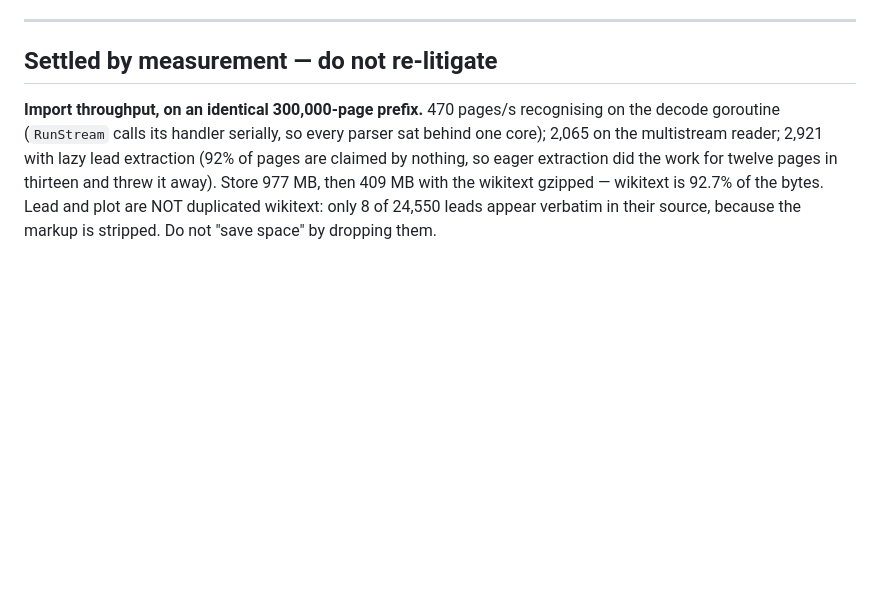
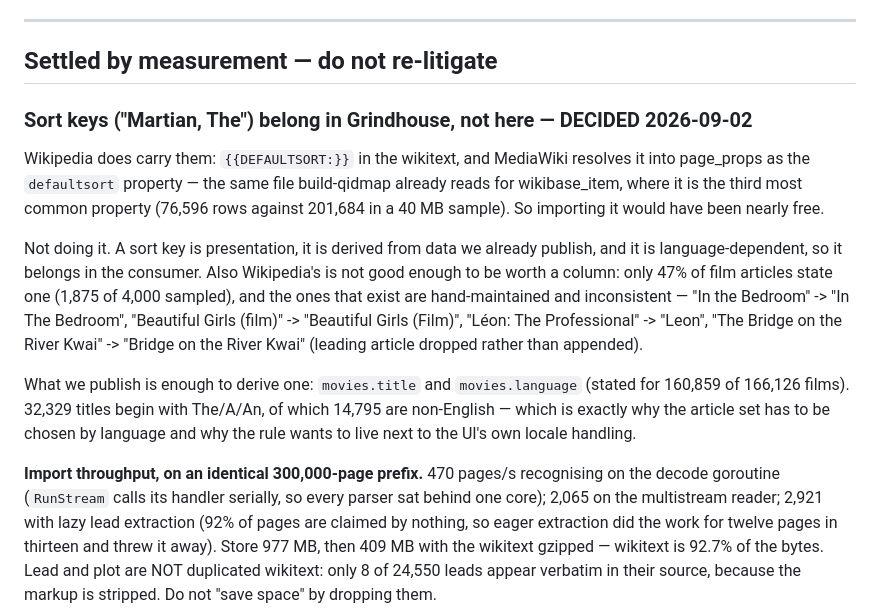
Before and after one commit to szatmary/filmstock, a Markdown page: docs/TODO.md, the part around the change. Rendered like a GitHub page; blank space fills up the shorter version.

Commit message:
Decide sort keys belong in the consumer, not the database
Wikipedia has them — {{DEFAULTSORT}} in wikitext, resolved into page_props as
the defaultsort property, in the same file build-qidmap already reads — so
importing would have been nearly free. Recording why we are not: a sort key
is presentation, derived from columns we already publish, and
language-dependent, so it belongs in Grindhouse. Wikipedia's own is also too
thin to be worth a column: 47% coverage on films, and hand-maintained
inconsistently ("In the Bedroom" -> "In The Bedroom", "Léon: The
Professional" -> "Leon").

title and language are published and suffice: language is stated for 160,859
of 166,126 films, and of the 32,329 titles starting with The/A/An, 14,795 are
non-English — which is why the article set must be chosen by language.

Co-Authored-By: Claude Opus 5 (1M context) <noreply@anthropic.com>

```diff
--- a/docs/TODO.md
+++ b/docs/TODO.md
@@ -632,6 +632,31 @@ day at a time instead of rebuilt in 46 minutes.
 
 ## Settled by measurement — do not re-litigate
 
+### Sort keys ("Martian, The") belong in Grindhouse, not here — DECIDED 2026-09-02
+
+Wikipedia does carry them: `{{DEFAULTSORT:}}` in the wikitext, and MediaWiki
+resolves it into page_props as the `defaultsort` property — the same file
+build-qidmap already reads for wikibase_item, where it is the third most
+common property (76,596 rows against 201,684 in a 40 MB sample). So importing
+it would have been nearly free.
+
+Not doing it. A sort key is presentation, it is derived from data we already
+publish, and it is language-dependent, so it belongs in the consumer. Also
+Wikipedia's is not good enough to be worth a column: only 47% of film
+articles state one (1,875 of 4,000 sampled), and the ones that exist are
+hand-maintained and inconsistent — "In the Bedroom" -> "In The Bedroom",
+"Beautiful Girls (film)" -> "Beautiful Girls (Film)", "Léon: The
+Professional" -> "Leon", "The Bridge on the River Kwai" -> "Bridge on the
+River Kwai" (leading article dropped rather than appended).
+
+What we publish is enough to derive one: `movies.title` and `movies.language`
+(stated for 160,859 of 166,126 films). 32,329 titles begin with The/A/An, of
+which 14,795 are non-English — which is exactly why the article set has to be
+chosen by language and why the rule wants to live next to the UI's own locale
+handling.
+
+
+
 **Import throughput, on an identical 300,000-page prefix.** 470 pages/s
 recognising on the decode goroutine (`RunStream` calls its handler serially, so
 every parser sat behind one core); 2,065 on the multistream reader; 2,921 with
```
